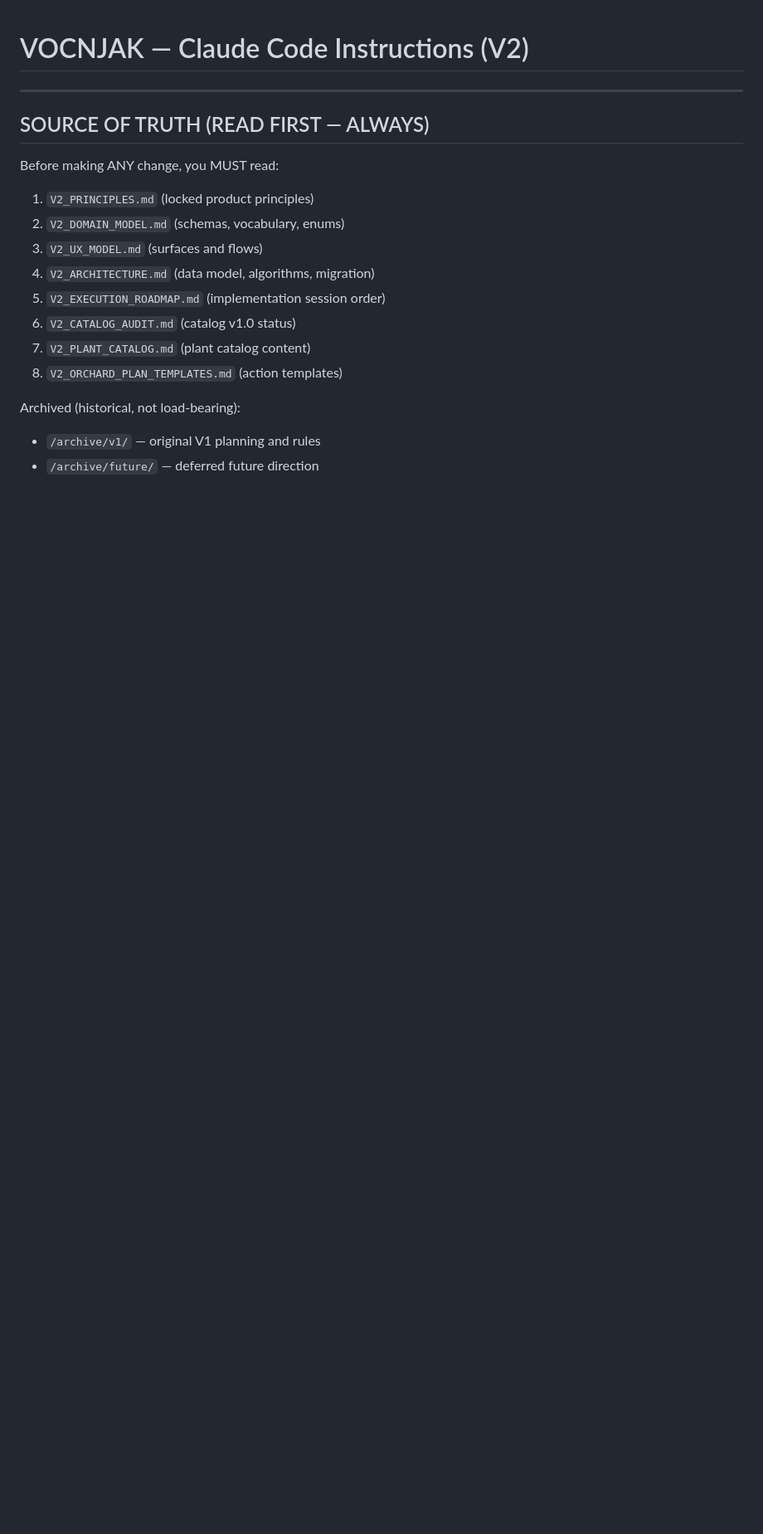
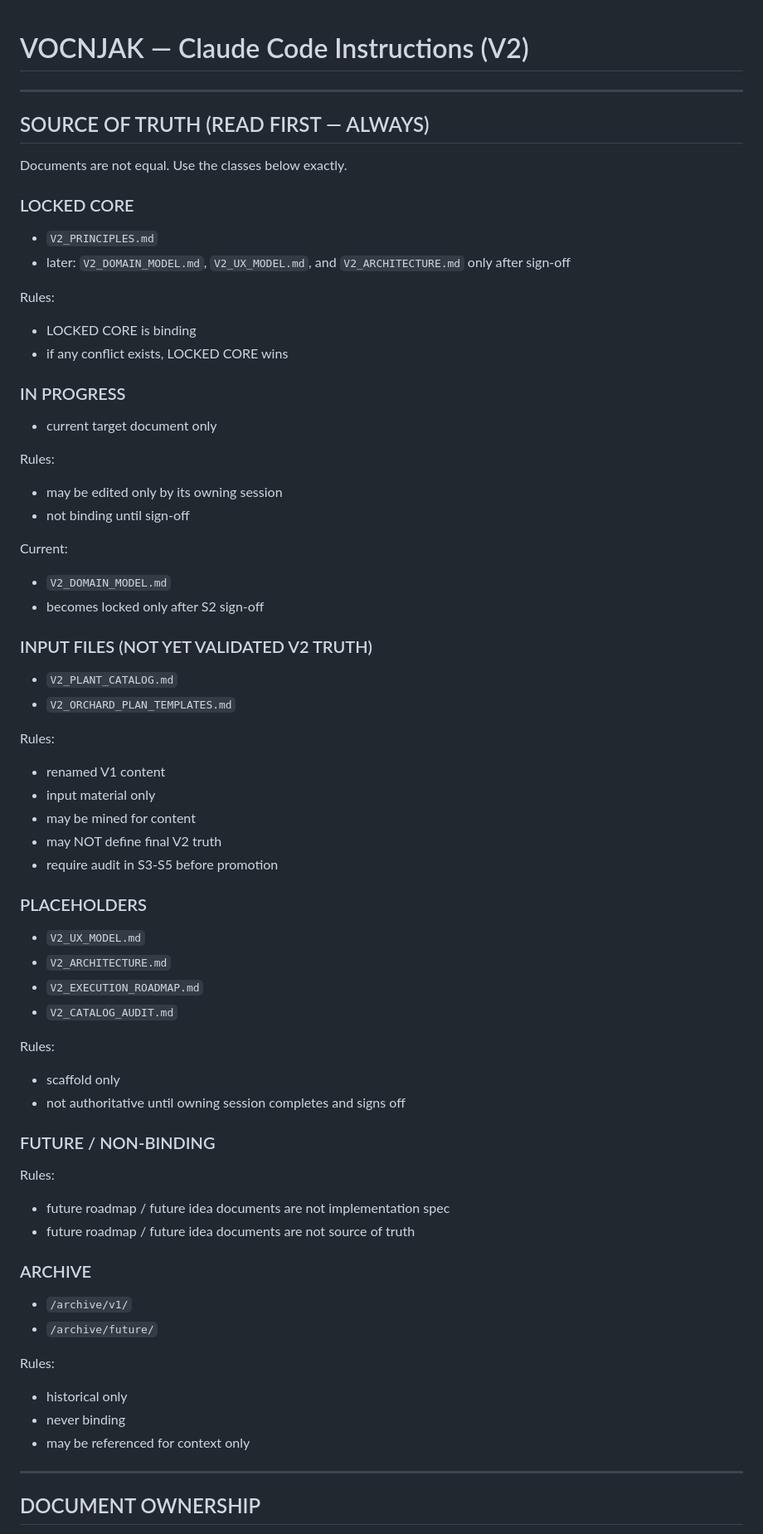
Before and after one commit to mbobanwem/vocnjak, a Markdown page: CLAUDE.md, the part around one of its changes. Shown at 83% size. GitHub-like rendering; blank space fills up the shorter version.

Commit message:
Strengthen CLAUDE.md as V2 document control system

```diff
--- a/CLAUDE.md
+++ b/CLAUDE.md
@@ -4,18 +4,69 @@
 
 ## SOURCE OF TRUTH (READ FIRST — ALWAYS)
 
-Before making ANY change, you MUST read:
+Documents are not equal. Use the classes below exactly.
 
-1. `V2_PRINCIPLES.md` (locked product principles)
-2. `V2_DOMAIN_MODEL.md` (schemas, vocabulary, enums)
-3. `V2_UX_MODEL.md` (surfaces and flows)
-4. `V2_ARCHITECTURE.md` (data model, algorithms, migration)
-5. `V2_EXECUTION_ROADMAP.md` (implementation session order)
-6. `V2_CATALOG_AUDIT.md` (catalog v1.0 status)
-7. `V2_PLANT_CATALOG.md` (plant catalog content)
-8. `V2_ORCHARD_PLAN_TEMPLATES.md` (action templates)
+### LOCKED CORE
 
-Archived (historical, not load-bearing):
+- `V2_PRINCIPLES.md`
+- later: `V2_DOMAIN_MODEL.md`, `V2_UX_MODEL.md`, and `V2_ARCHITECTURE.md` only after sign-off
 
-- `/archive/v1/` — original V1 planning and rules
-- `/archive/future/` — deferred future direction
+Rules:
+- LOCKED CORE is binding
+- if any conflict exists, LOCKED CORE wins
+
+### IN PROGRESS
+
+- current target document only
+
+Rules:
+- may be edited only by its owning session
+- not binding until sign-off
+
+Current:
+- `V2_DOMAIN_MODEL.md`
+- becomes locked only after S2 sign-off
+
+### INPUT FILES (NOT YET VALIDATED V2 TRUTH)
+
+- `V2_PLANT_CATALOG.md`
+- `V2_ORCHARD_PLAN_TEMPLATES.md`
+
+Rules:
+- renamed V1 content
+- input material only
+- may be mined for content
+- may NOT define final V2 truth
+- require audit in S3-S5 before promotion
+
+### PLACEHOLDERS
+
+- `V2_UX_MODEL.md`
+- `V2_ARCHITECTURE.md`
+- `V2_EXECUTION_ROADMAP.md`
+- `V2_CATALOG_AUDIT.md`
+
+Rules:
+- scaffold only
+- not authoritative until owning session completes and signs off
+
+### FUTURE / NON-BINDING
+
+Rules:
+- future roadmap / future idea documents are not implementation spec
+- future roadmap / future idea documents are not source of truth
+
+### ARCHIVE
+
+- `/archive/v1/`
+- `/archive/future/`
+
+Rules:
+- historical only
+- never binding
+- may be referenced for context only
+
+---
+
+## DOCUMENT OWNERSHIP
+
```
Also changed, not shown: other parts of CLAUDE.md (+48 -2 lines).
